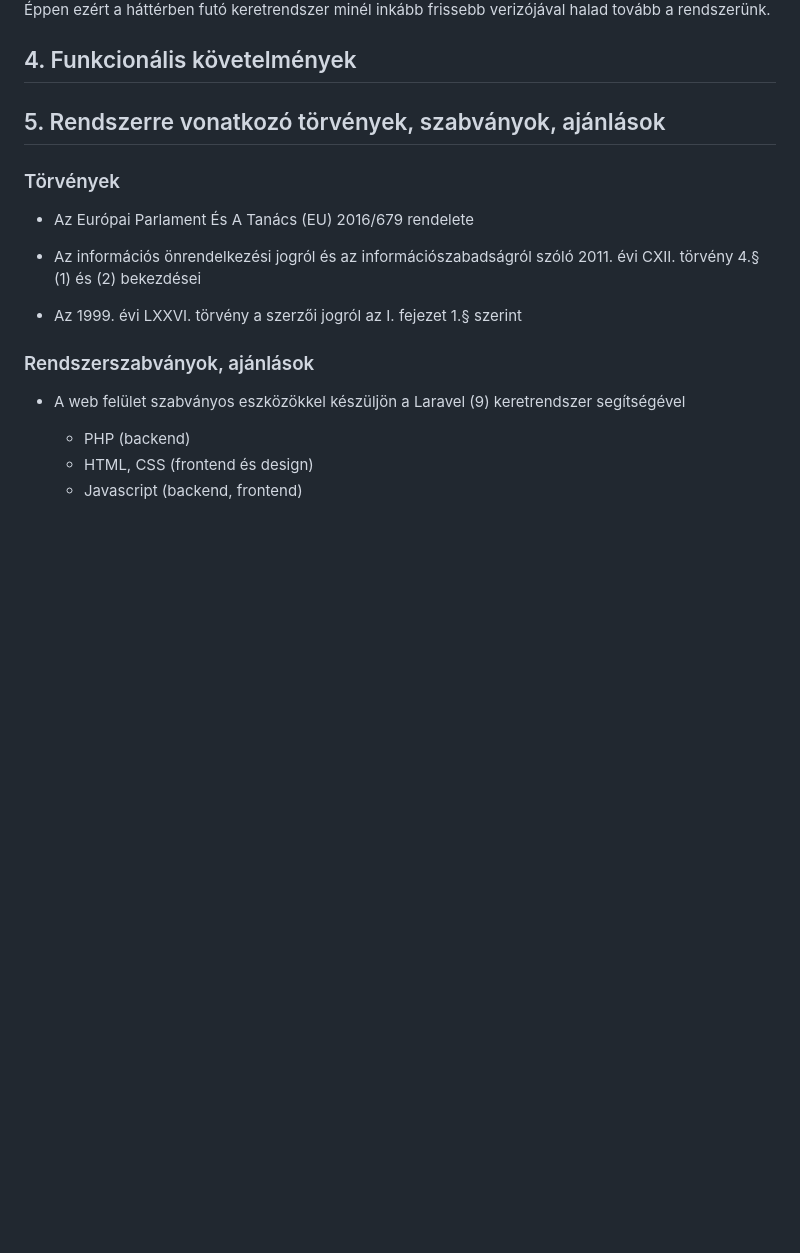
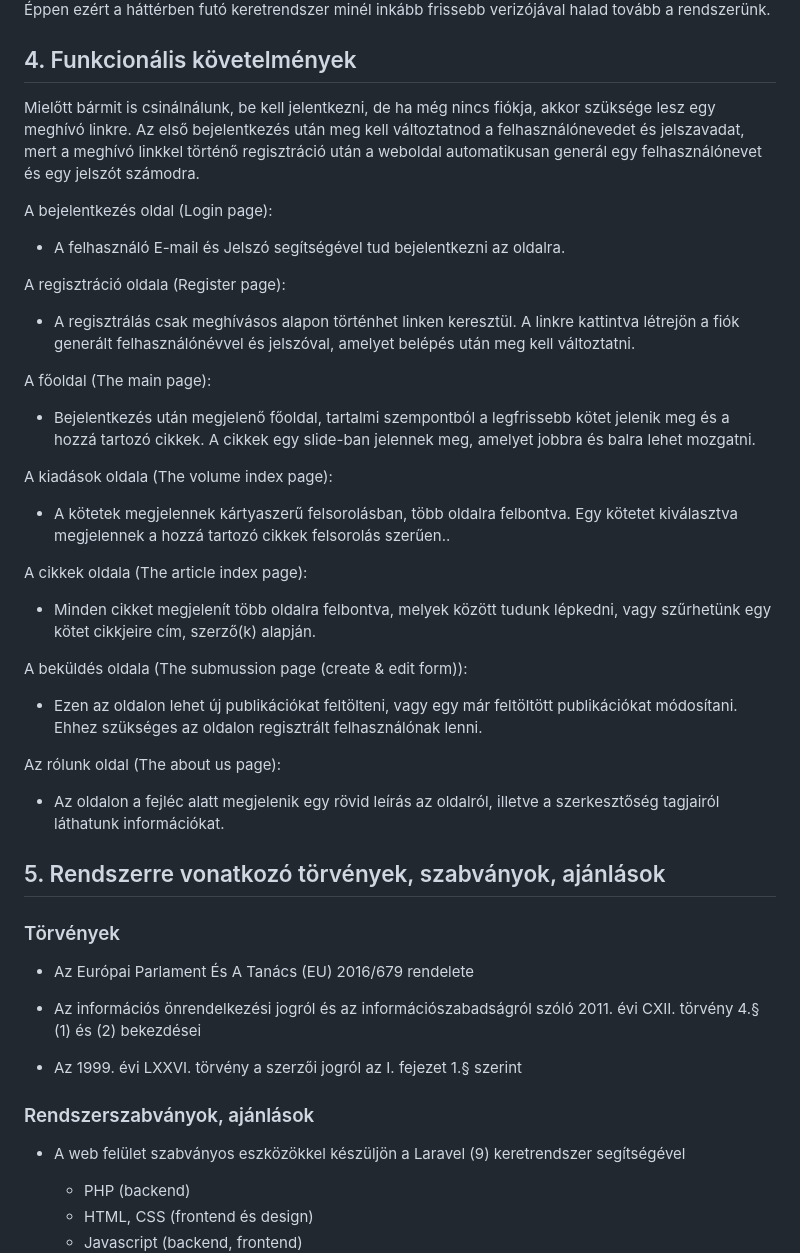
Before and after one commit to ekeamiowner/AMI, a Markdown page: docs/Követelményspecifikáció.md, the part around the change. Rendered like a GitHub page; blank space fills up the shorter version.

Commit message:
added functional requirements

```diff
--- a/docs/Követelményspecifikáció.md
+++ b/docs/Követelményspecifikáció.md
@@ -27,7 +27,37 @@ A fejlődés, valamint a naprakészség szempontjából szeretnék tartani a lé
 
 
 ## 4. Funkcionális követelmények
+Mielőtt bármit is csinálnálunk, be kell jelentkezni, de ha még nincs fiókja, akkor szüksége lesz egy meghívó linkre. Az első bejelentkezés után meg kell változtatnod a felhasználónevedet és jelszavadat, mert a meghívó linkkel történő regisztráció után a weboldal automatikusan generál egy felhasználónevet és egy jelszót számodra.
 
+A bejelentkezés oldal (Login page):
+
+- A felhasználó E-mail és Jelszó segítségével tud bejelentkezni az oldalra.
+
+A regisztráció oldala (Register page):
+
+- A regisztrálás csak meghívásos alapon történhet linken keresztül. A linkre kattintva létrejön a fiók generált felhasználónévvel és jelszóval, amelyet belépés után meg kell változtatni.
+
+A főoldal (The main page):
+
+- Bejelentkezés után megjelenő főoldal, tartalmi szempontból a legfrissebb kötet jelenik meg és a hozzá tartozó cikkek. A cikkek egy slide-ban jelennek meg, amelyet jobbra és balra lehet mozgatni.
+
+
+
+A kiadások oldala (The volume index page):
+
+- A kötetek megjelennek kártyaszerű felsorolásban, több oldalra felbontva. Egy kötetet kiválasztva megjelennek a hozzá tartozó cikkek felsorolás szerűen..
+
+A cikkek oldala (The article index page):
+
+- Minden cikket megjelenít több oldalra felbontva, melyek között tudunk lépkedni, vagy szűrhetünk egy kötet cikkjeire cím, szerző(k) alapján.
+
+A beküldés oldala (The submussion page (create & edit form)):
+
+- Ezen az oldalon lehet új publikációkat feltölteni, vagy egy már feltöltött publikációkat módosítani. Ehhez szükséges az oldalon regisztrált felhasználónak lenni.
+
+Az rólunk oldal (The about us page):
+
+- Az oldalon a fejléc alatt megjelenik egy rövid leírás az oldalról, illetve a szerkesztőség tagjairól láthatunk információkat.
 
 
 ## 5. Rendszerre vonatkozó törvények, szabványok, ajánlások
```
